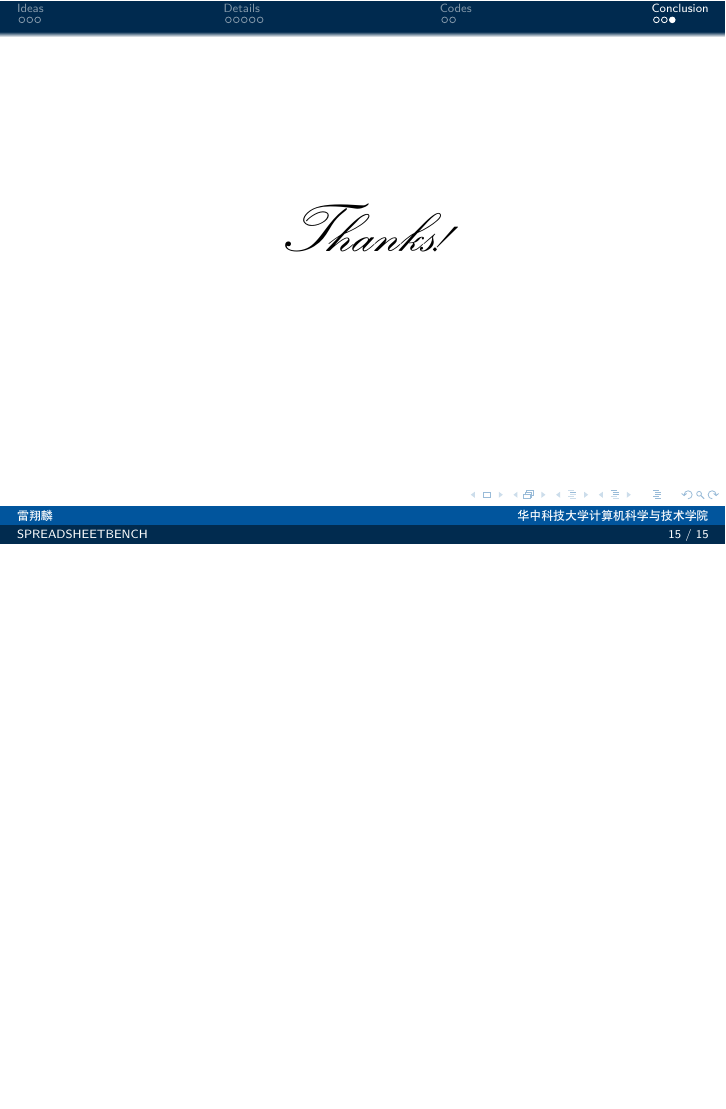
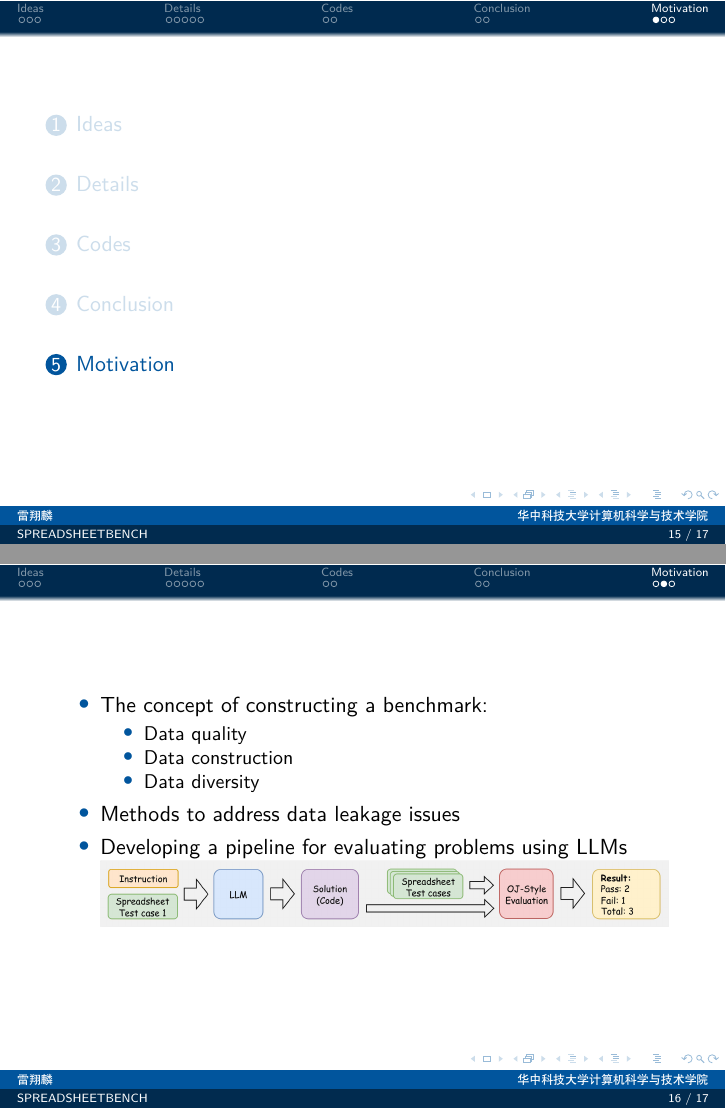
Before and after one commit to llxler/HUST-Beamer-Template, LaTeX slides (slide.tex): page 15 of 15 before the commit and pages 15 and 16 of 17 after it, the two joined at a grey line, the shorter picture padded with empty space. Compiled offline with XeLaTeX.

Commit message:
complete slide

```diff
--- a/slide.tex
+++ b/slide.tex
@@ -124,6 +124,22 @@
     {\footnotesize Figure 3: Performance of representative models on SPREADSHEETBENCH \(\%\).}
 \end{frame}
 
+\section{Motivation}
+
+\begin{frame}
+    \begin{itemize}
+        \item The concept of constructing a benchmark:
+        \begin{itemize}
+            \item Data quality
+            \item Data construction
+            \item Data diversity
+        \end{itemize}
+        \item Methods to address data leakage issues
+        \item Developing a pipeline for evaluating problems using LLMs
+        \includegraphics[width=1\linewidth]{pic/OJ Evaluation pipeline.jpg}
+    \end{itemize}
+\end{frame}
+
 \begin{frame}
     \begin{center}
         {\Huge\calligra Thanks!}
```
Also changed, not shown: pic/OJ Evaluation pipeline.jpg (added), slide.pdf, slide.tex (2 more changed lines).
